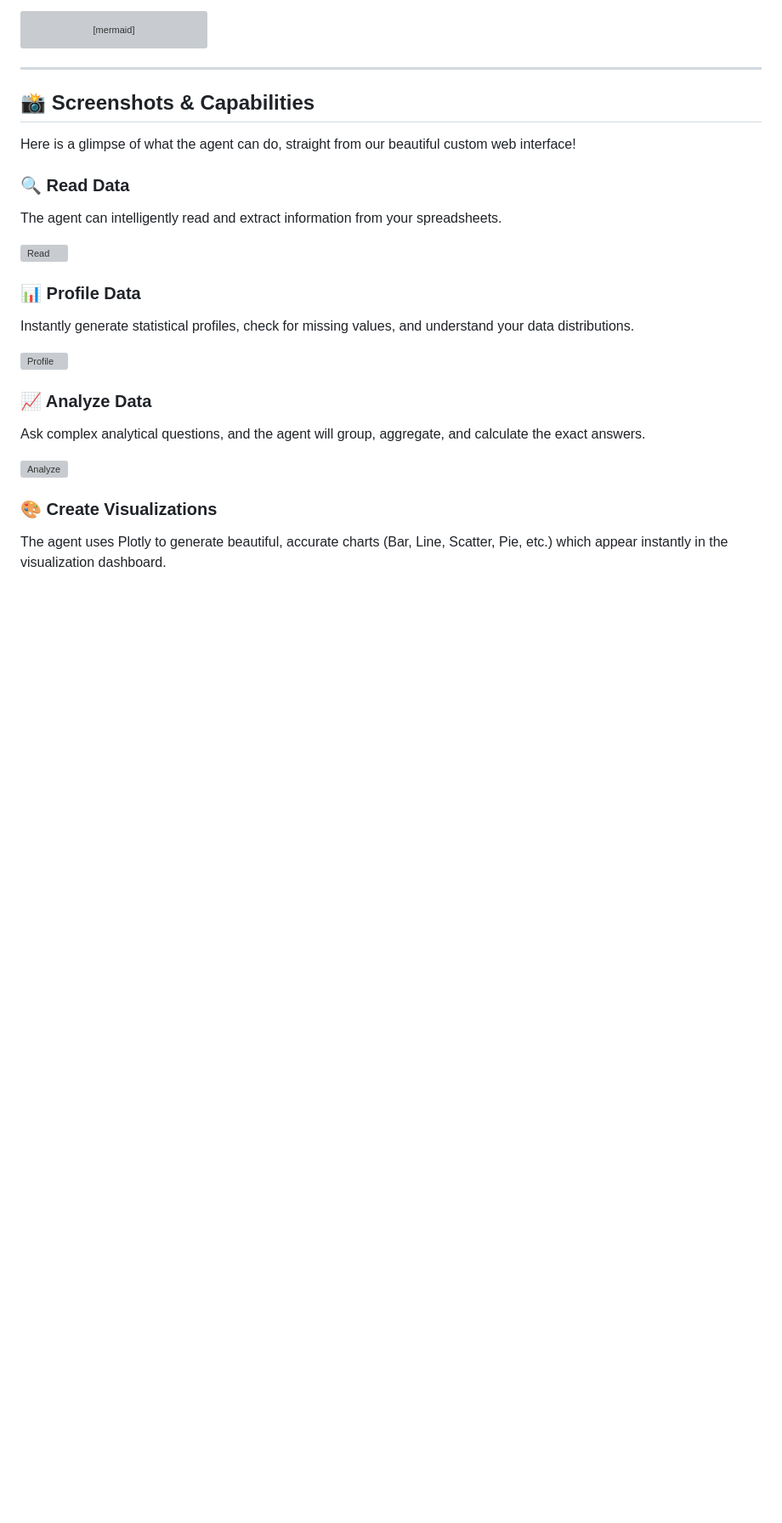
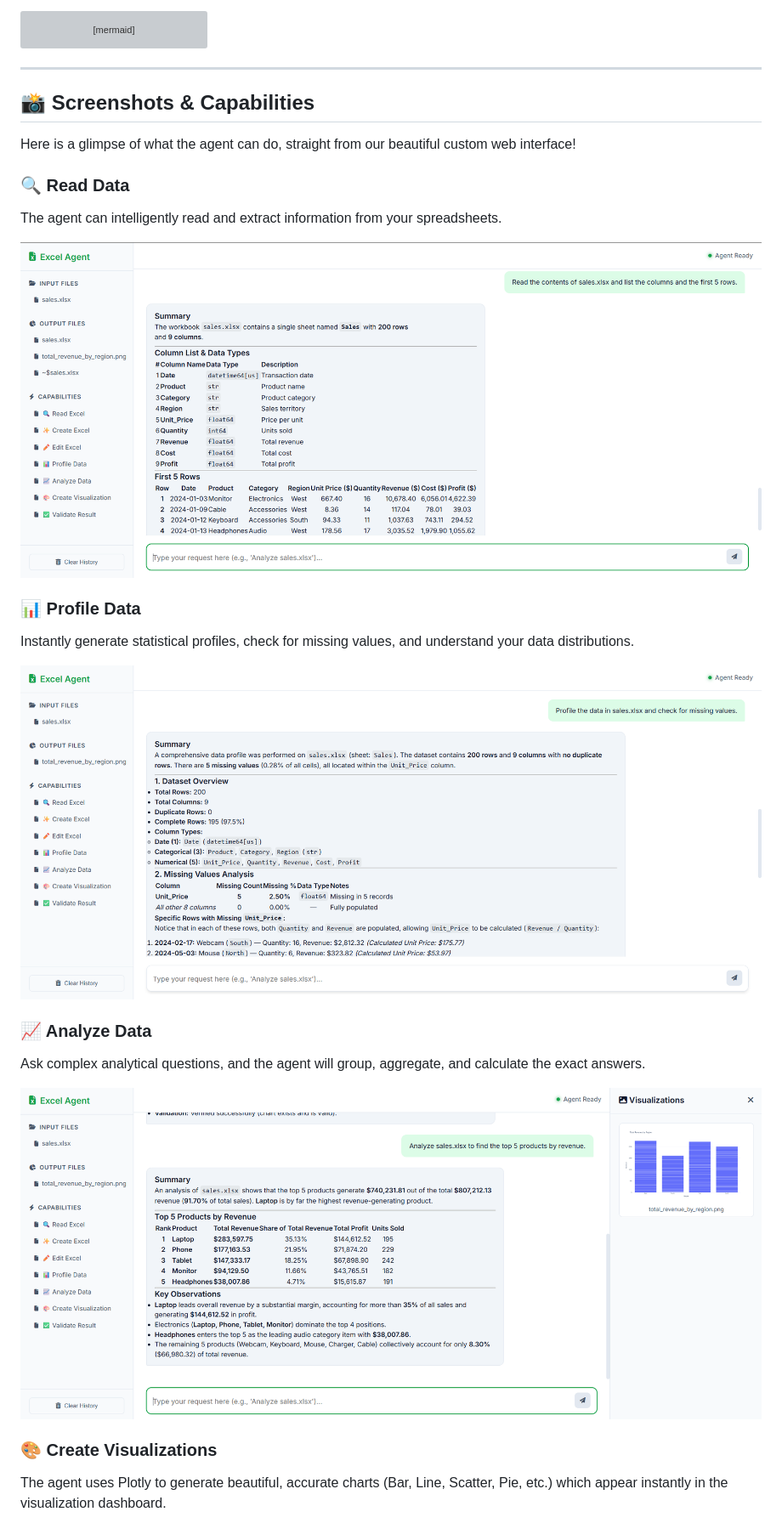
Before and after one commit to Rehab-Hamdy/Agentic-Excel-Intelligence-System, a Markdown page: README.md, the part around one of its changes. Shown at 85% size. Rendered like a GitHub page; blank space fills up the shorter version; grey boxes are pictures that could not be loaded.

Commit message:
Fix case sensitivity for Screenshots folder in README

```diff
--- a/README.md
+++ b/README.md
@@ -43,17 +43,17 @@ Here is a glimpse of what the agent can do, straight from our beautiful custom w
 ### 🔍 Read Data
 The agent can intelligently read and extract information from your spreadsheets.
 
-![Read](screenshots/Read.png)
+![Read](Screenshots/Read.png)
 
 ### 📊 Profile Data
 Instantly generate statistical profiles, check for missing values, and understand your data distributions.
 
-![Profile](screenshots/Profile.png)
+![Profile](Screenshots/Profile.png)
 
 ### 📈 Analyze Data
 Ask complex analytical questions, and the agent will group, aggregate, and calculate the exact answers.
 
-![Analyze](screenshots/Analyze.png)
+![Analyze](Screenshots/Analyze.png)
 
 ### 🎨 Create Visualizations
 The agent uses Plotly to generate beautiful, accurate charts (Bar, Line, Scatter, Pie, etc.) which appear instantly in the visualization dashboard.
```
Also changed, not shown: other parts of README.md (+6 -6 lines).
